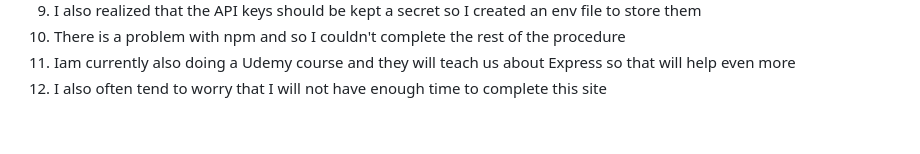
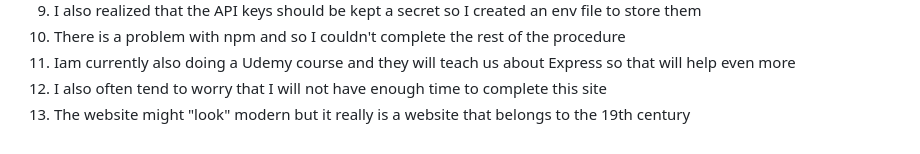
Before and after one commit to Computer4062/EarthOverView, a Markdown page: JOURNAL.md, the part around the change. Drawn GitHub-style.

Commit message:
Updated Journal

```diff
--- a/JOURNAL.md
+++ b/JOURNAL.md
@@ -91,3 +91,4 @@
 10. There is a problem with npm and so I couldn't complete the rest of the procedure
 11. Iam currently also doing a Udemy course and they will teach us about Express so that will help even more
 12. I also often tend to worry that I will not have enough time to complete this site
+13. The website might "look" modern but it really is a website that belongs to the 19th century
```
